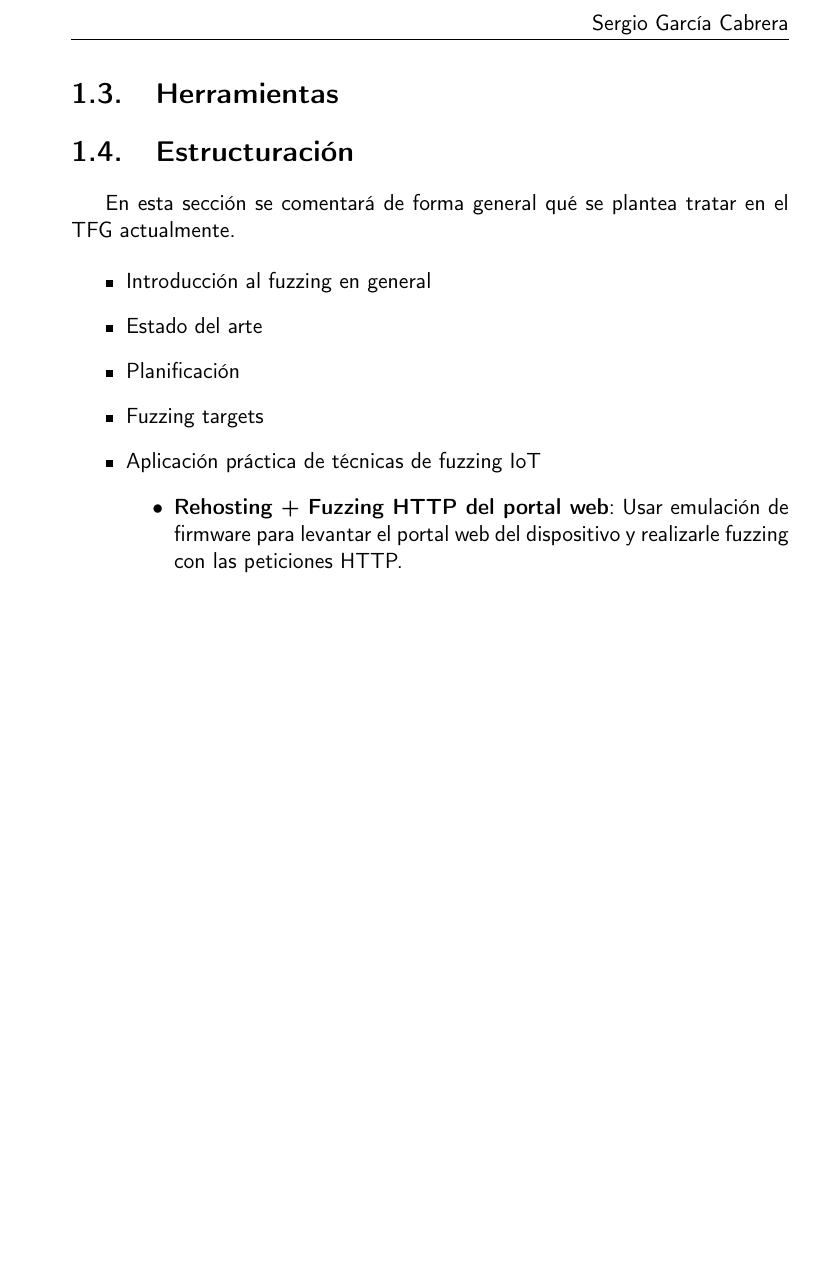
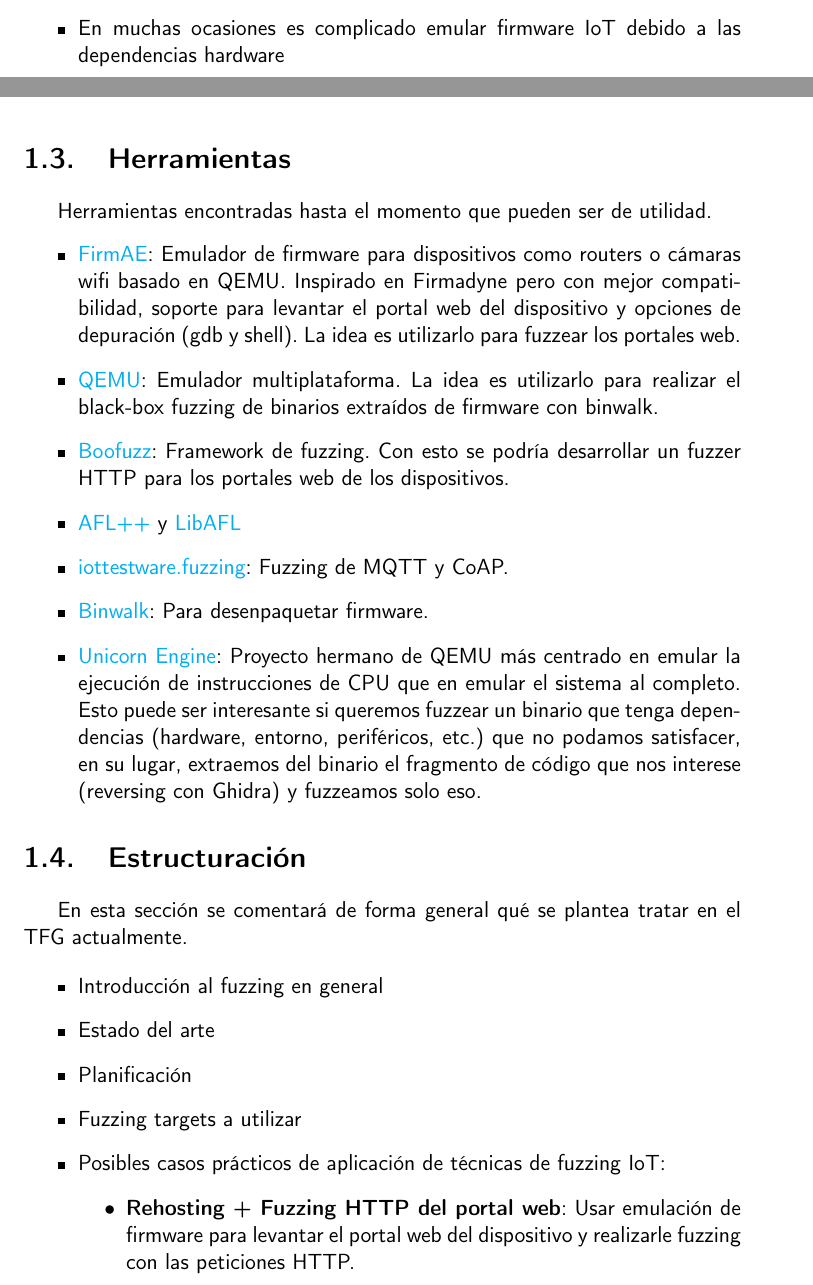
Before and after one commit to Olasergiolas/TFG, a LaTeX document (doc/secciones/00_investigacion_actual.tex): part of page 2 of 2 before the commit and two parts of pages 1 and 2 of 3 after it, the two joined at a grey line, cut at the place of the change, the shorter picture padded with empty space. Compiled offline with pdfLaTeX.

Commit message:
Add interesting tools

```diff
--- a/doc/secciones/00_investigacion_actual.tex
+++ b/doc/secciones/00_investigacion_actual.tex
@@ -6,7 +6,7 @@
 %%%%%%%%%%%%%%%%%%%%%%%%%%%%%%%%%%%%%%%%%
 
 % \documentclass[paper=a4, fontsize=11pt]{scrartcl} % A4 paper and 11pt font size
-\documentclass[11pt, a4paper, openany]{book}
+\documentclass[11pt, a4paper, openany]{report}
 \usepackage[T1]{fontenc} % Use 8-bit encoding that has 256 glyphs
 \usepackage[utf8]{inputenc}
 \usepackage{fourier} % Use the Adobe Utopia font for the document - comment this line to return to the LaTeX default
@@ -74,9 +74,31 @@
         \end{enumerate}
         \item La mayoría de firmware IoT no es Open Source y recientemente vienen cifrados.
         \item Mayoritariamente aplicaremos Black-box fuzzing.
+        \item En muchas ocasiones es complicado emular firmware IoT debido a las dependencias
+        hardware
     \end{itemize}
 
     \section{Herramientas}
+
+    Herramientas encontradas hasta el momento que pueden ser de utilidad.
+    \begin{itemize}
+        \item \href{https://github.com/pr0v3rbs/FirmAE}{FirmAE}: Emulador de firmware para dispositivos
+        como routers o cámaras wifi basado en QEMU. Inspirado en Firmadyne pero con mejor compatibilidad, soporte
+        para levantar el portal web del dispositivo y opciones de depuración (gdb y shell). La idea es
+        utilizarlo para fuzzear los portales web.
+        \item \href{https://www.qemu.org/}{QEMU}: Emulador multiplataforma. La idea es utilizarlo para
+        realizar el black-box fuzzing de binarios extraídos de firmware con binwalk.
+        \item \href{https://github.com/jtpereyda/boofuzz}{Boofuzz}: Framework de fuzzing. Con esto se podría
+        desarrollar un fuzzer HTTP para los portales web de los dispositivos.
+        \item \href{https://github.com/AFLplusplus/AFLplusplus}{AFL++} y \href{https://github.com/AFLplusplus/LibAFL}{LibAFL}
+        \item \href{https://github.com/eclipse/iottestware.fuzzing}{iottestware.fuzzing}: Fuzzing de MQTT y CoAP.
+        \item \href{https://github.com/ReFirmLabs/binwalk}{Binwalk}: Para desenpaquetar firmware.
+        \item \href{https://github.com/unicorn-engine/unicorn}{Unicorn Engine}: Proyecto hermano de QEMU más centrado en
+        emular la ejecución de instrucciones de CPU que en emular el sistema al completo. Esto puede ser interesante si
+        queremos fuzzear un binario que tenga dependencias (hardware, entorno, periféricos, etc.) que no podamos
+        satisfacer, en su lugar, extraemos del binario el fragmento de código que nos interese (reversing con Ghidra) y
+        fuzzeamos solo eso.
+    \end{itemize}
 
     \section{Estructuración}
     En esta sección se comentará de forma general qué se plantea tratar en el TFG actualmente.
@@ -85,8 +107,8 @@
         \item Introducción al fuzzing en general
         \item Estado del arte
         \item Planificación
-        \item Fuzzing targets
-        \item Aplicación práctica de técnicas de fuzzing IoT
+        \item Fuzzing targets a utilizar
+        \item Posibles casos prácticos de aplicación de técnicas de fuzzing IoT:
         \begin{itemize}
             \item \textbf{Rehosting + Fuzzing HTTP del portal web}: Usar emulación de firmware
             para levantar el portal web del dispositivo y realizarle fuzzing con las peticiones HTTP.
```
Also changed, not shown: doc/secciones/00_investigacion_actual.tex (8 more changed lines).
